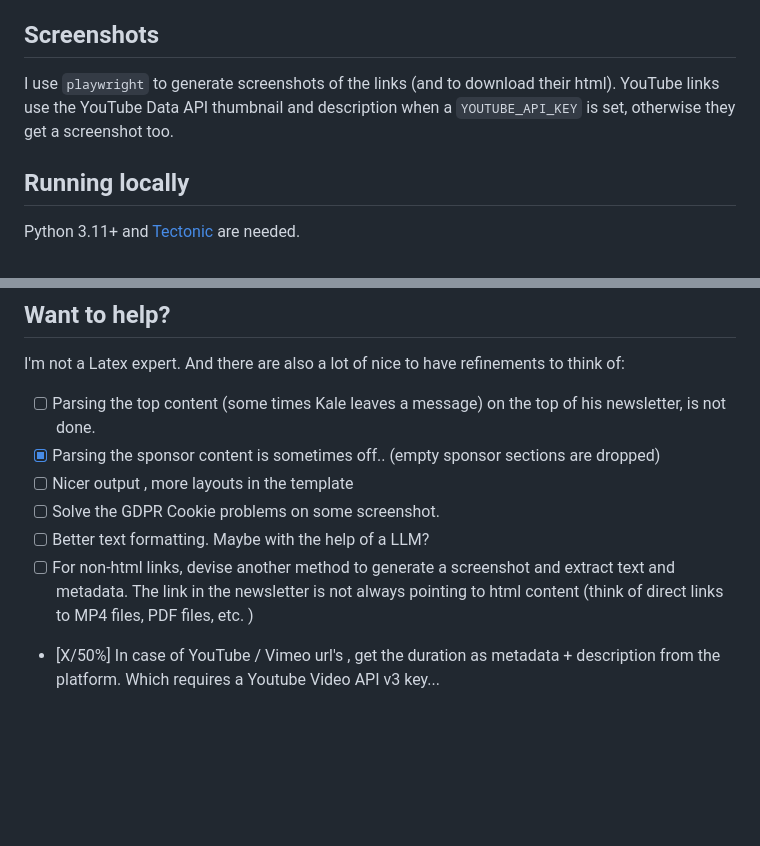
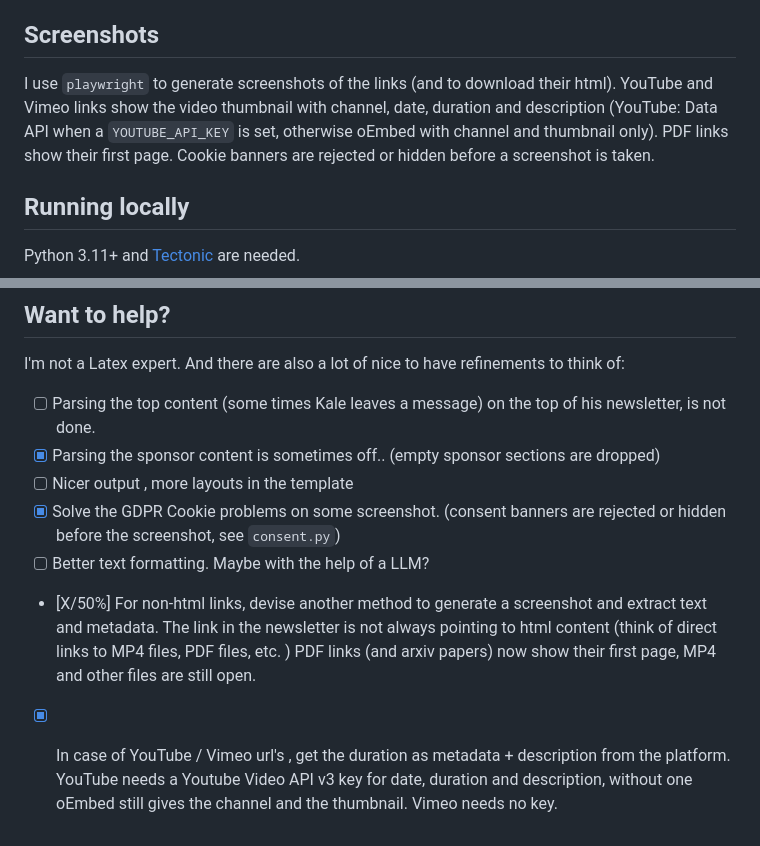
Before and after one commit to bitfox-git/hackernewspaper, a Markdown page: README.md, 2 parts joined by grey strips. GitHub-like rendering; blank space fills up the shorter version.

Commit message:
Docs: Phase 3 status, results on #814 and README
Co-Authored-By: Claude Opus 5.5 <noreply@anthropic.com>

```diff
--- a/README.md
+++ b/README.md
@@ -14,7 +14,7 @@ But ended up with much more....
 
 ## Screenshots
 I use `playwright` to generate screenshots of the links (and to download their html).
-YouTube links use the YouTube Data API thumbnail and description when a `YOUTUBE_API_KEY` is set, otherwise they get a screenshot too.
+YouTube and Vimeo links show the video thumbnail with channel, date, duration and description (YouTube: Data API when a `YOUTUBE_API_KEY` is set, otherwise oEmbed with channel and thumbnail only). PDF links show their first page. Cookie banners are rejected or hidden before a screenshot is taken.
 
 ## Running locally
 Python 3.11+ and [Tectonic](https://tectonic-typesetting.github.io/) are needed.
@@ -39,7 +39,7 @@ I'm not a Latex expert. And there are also a lot of nice to have refinements to
 - [ ] Parsing the top content (some times Kale leaves a message) on the top of his newsletter, is not done.
 - [X] Parsing the sponsor content is sometimes off.. (empty sponsor sections are dropped)
 - [ ] Nicer output , more layouts in the template
-- [ ] Solve the GDPR Cookie problems on some screenshot.
+- [X] Solve the GDPR Cookie problems on some screenshot. (consent banners are rejected or hidden before the screenshot, see `consent.py`)
 - [ ] Better text formatting. Maybe with the help of a LLM?
-- [ ] For non-html links, devise another method to generate a screenshot and extract text and metadata. The link in the newsletter is not always pointing to html content (think of direct links to MP4 files, PDF files, etc. )
-- [X/50%] In case of YouTube / Vimeo url's , get the duration as metadata + description from the platform. Which requires a Youtube Video API v3 key...
+- [X/50%] For non-html links, devise another method to generate a screenshot and extract text and metadata. The link in the newsletter is not always pointing to html content (think of direct links to MP4 files, PDF files, etc. ) PDF links (and arxiv papers) now show their first page, MP4 and other files are still open.
+- [X] In case of YouTube / Vimeo url's , get the duration as metadata + description from the platform. YouTube needs a Youtube Video API v3 key for date, duration and description, without one oEmbed still gives the channel and the thumbnail. Vimeo needs no key.
```
Also changed, not shown: docs/FINDINGS.md (+2 -2 lines), docs/PLAN.md (+18 -11 lines).
